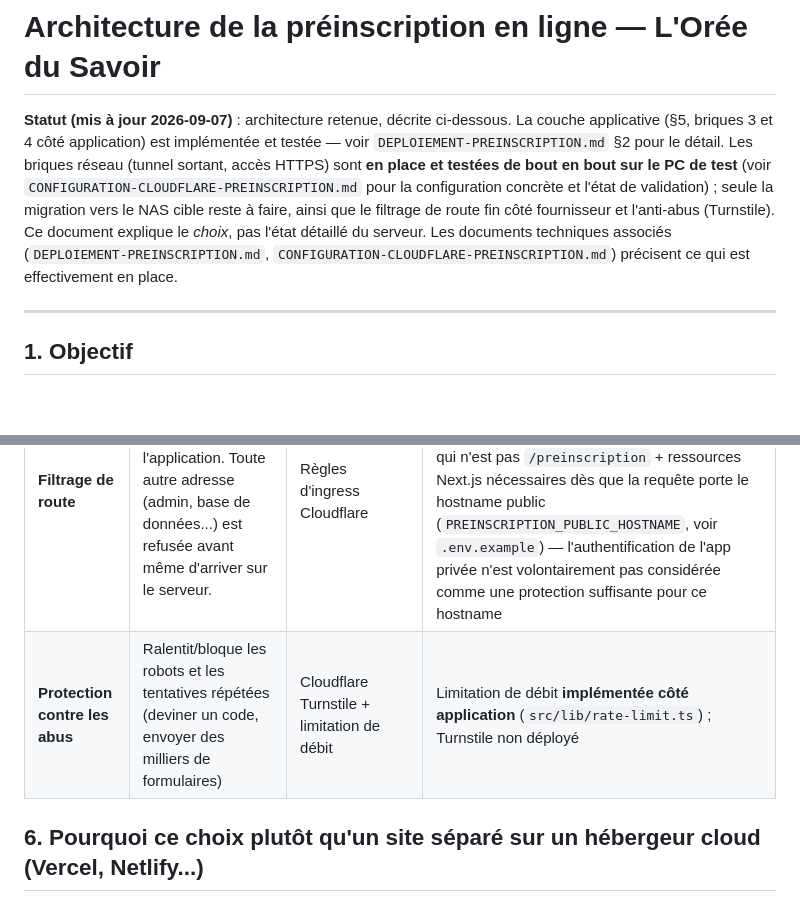
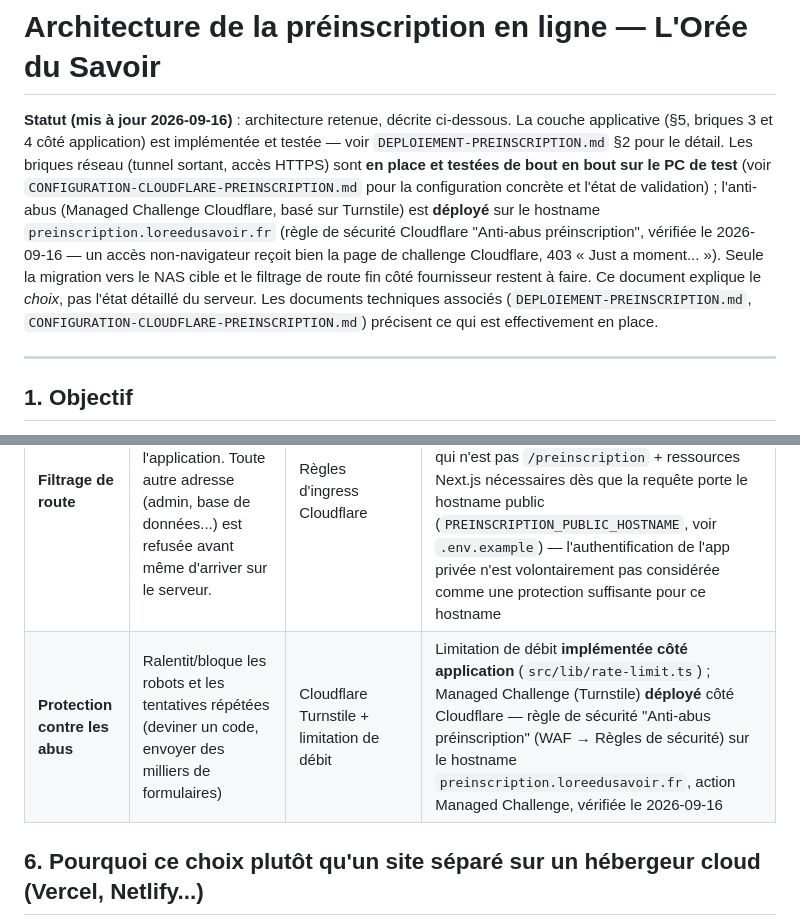
Before and after one commit to haflow94/oree-du-savoir, a Markdown page: ARCHITECTURE-PREINSCRIPTION.md, 2 parts joined by grey strips. Rendered like a GitHub page; blank space fills up the shorter version.

```diff
--- a/ARCHITECTURE-PREINSCRIPTION.md
+++ b/ARCHITECTURE-PREINSCRIPTION.md
@@ -1,6 +1,6 @@
 # Architecture de la préinscription en ligne — L'Orée du Savoir
 
-**Statut (mis à jour 2026-09-07)** : architecture retenue, décrite ci-dessous. La couche applicative (§5, briques 3 et 4 côté application) est implémentée et testée — voir `DEPLOIEMENT-PREINSCRIPTION.md` §2 pour le détail. Les briques réseau (tunnel sortant, accès HTTPS) sont **en place et testées de bout en bout sur le PC de test** (voir `CONFIGURATION-CLOUDFLARE-PREINSCRIPTION.md` pour la configuration concrète et l'état de validation) ; seule la migration vers le NAS cible reste à faire, ainsi que le filtrage de route fin côté fournisseur et l'anti-abus (Turnstile). Ce document explique le *choix*, pas l'état détaillé du serveur. Les documents techniques associés (`DEPLOIEMENT-PREINSCRIPTION.md`, `CONFIGURATION-CLOUDFLARE-PREINSCRIPTION.md`) précisent ce qui est effectivement en place.
+**Statut (mis à jour 2026-09-16)** : architecture retenue, décrite ci-dessous. La couche applicative (§5, briques 3 et 4 côté application) est implémentée et testée — voir `DEPLOIEMENT-PREINSCRIPTION.md` §2 pour le détail. Les briques réseau (tunnel sortant, accès HTTPS) sont **en place et testées de bout en bout sur le PC de test** (voir `CONFIGURATION-CLOUDFLARE-PREINSCRIPTION.md` pour la configuration concrète et l'état de validation) ; l'anti-abus (Managed Challenge Cloudflare, basé sur Turnstile) est **déployé** sur le hostname `preinscription.loreedusavoir.fr` (règle de sécurité Cloudflare "Anti-abus préinscription", vérifiée le 2026-09-16 — un accès non-navigateur reçoit bien la page de challenge Cloudflare, 403 « Just a moment... »). Seule la migration vers le NAS cible et le filtrage de route fin côté fournisseur restent à faire. Ce document explique le *choix*, pas l'état détaillé du serveur. Les documents techniques associés (`DEPLOIEMENT-PREINSCRIPTION.md`, `CONFIGURATION-CLOUDFLARE-PREINSCRIPTION.md`) précisent ce qui est effectivement en place.
 
 ---
 
@@ -48,7 +48,7 @@ Aucune de ces briques n'est liée à une marque précise — ce sont des *foncti
 | **Accès public sécurisé (HTTPS)** | Le point d'entrée unique sur Internet, avec chiffrement | Cloudflare | Déployé (PC de test), voir `CONFIGURATION-CLOUDFLARE-PREINSCRIPTION.md` |
 | **Tunnel sortant** | La machine qui héberge l'application se connecte *vers* ce point d'entrée, elle n'ouvre jamais de porte entrante. Comme un standard téléphonique qui rappelle toujours vers l'extérieur, jamais l'inverse. | Cloudflare Tunnel (`cloudflared`) | Déployé (PC de test), voir `CONFIGURATION-CLOUDFLARE-PREINSCRIPTION.md` |
 | **Filtrage de route** | Seule l'adresse du formulaire est transmise à l'application. Toute autre adresse (admin, base de données...) est refusée avant même d'arriver sur le serveur. | Règles d'ingress Cloudflare | La route Cloudflare reste en wildcard (`*`) : seul le filtrage fin par chemin côté fournisseur manque encore — **complété côté application** : `src/proxy.ts` refuse lui-même (404) tout ce qui n'est pas `/preinscription` + ressources Next.js nécessaires dès que la requête porte le hostname public (`PREINSCRIPTION_PUBLIC_HOSTNAME`, voir `.env.example`) — l'authentification de l'app privée n'est volontairement pas considérée comme une protection suffisante pour ce hostname |
-| **Protection contre les abus** | Ralentit/bloque les robots et les tentatives répétées (deviner un code, envoyer des milliers de formulaires) | Cloudflare Turnstile + limitation de débit | Limitation de débit **implémentée côté application** (`src/lib/rate-limit.ts`) ; Turnstile non déployé |
+| **Protection contre les abus** | Ralentit/bloque les robots et les tentatives répétées (deviner un code, envoyer des milliers de formulaires) | Cloudflare Turnstile + limitation de débit | Limitation de débit **implémentée côté application** (`src/lib/rate-limit.ts`) ; Managed Challenge (Turnstile) **déployé** côté Cloudflare — règle de sécurité "Anti-abus préinscription" (WAF → Règles de sécurité) sur le hostname `preinscription.loreedusavoir.fr`, action Managed Challenge, vérifiée le 2026-09-16 |
 
 ## 6. Pourquoi ce choix plutôt qu'un site séparé sur un hébergeur cloud (Vercel, Netlify...)
 
```
Also changed, not shown: CONFIGURATION-CLOUDFLARE-PREINSCRIPTION.md (+1 -0 lines), DEPLOIEMENT-PREINSCRIPTION.md (+3 -3 lines).
